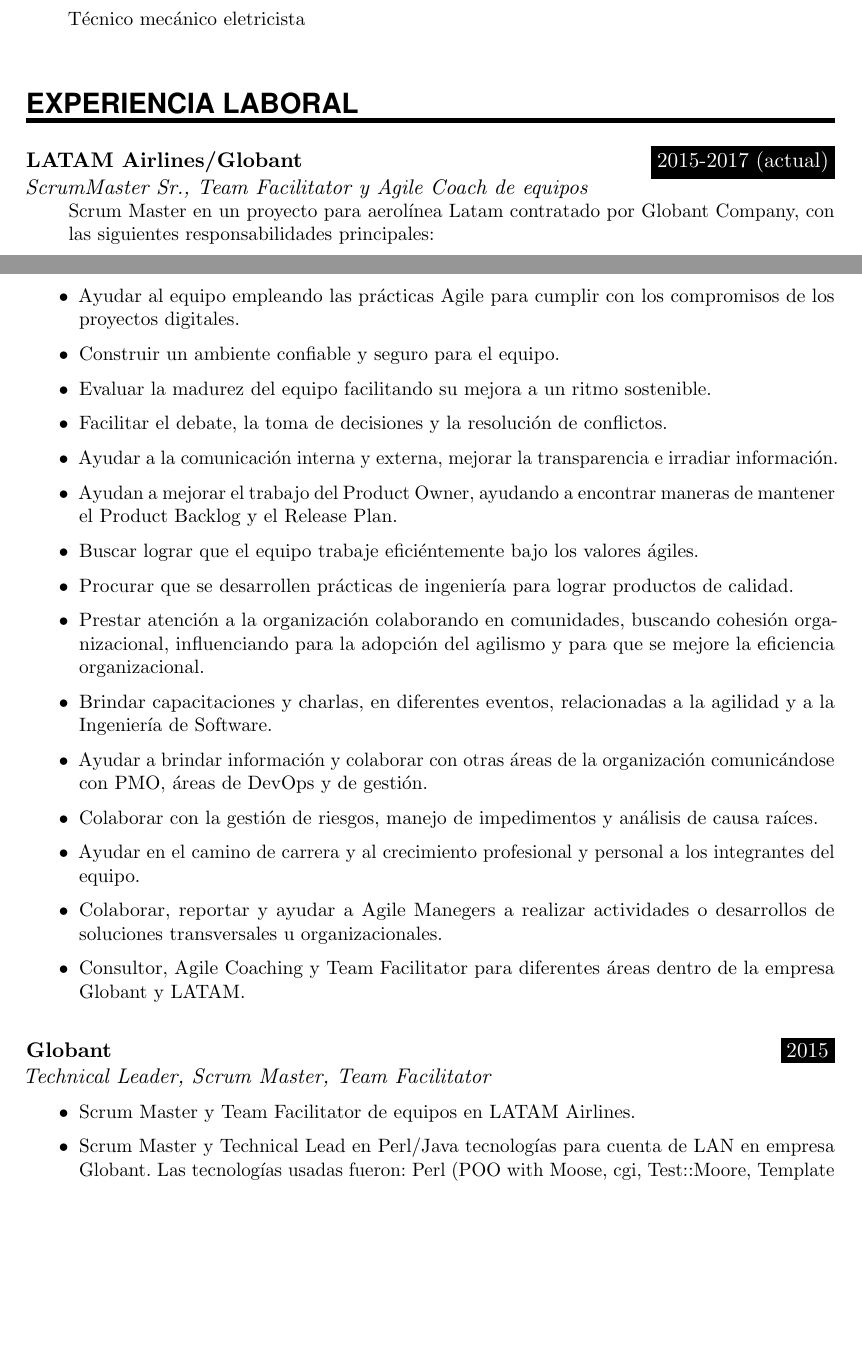
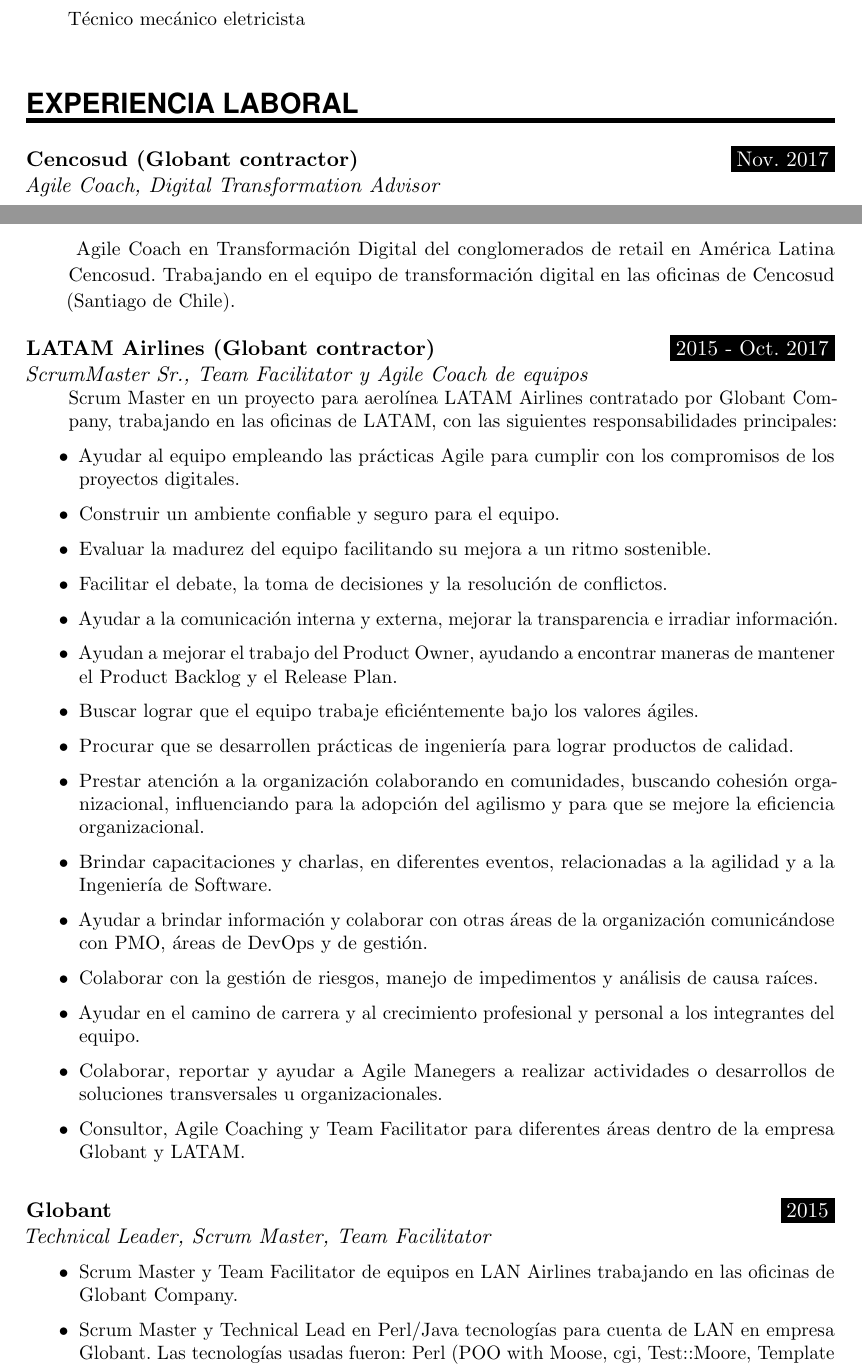
Before and after one commit to dariopalminio/CV, a LaTeX CV (palminio_cv_es.tex): two parts of pages 1 and 2 of 5, joined at a grey line, cut so that both start at the same text, the shorter picture padded with empty space. Compiled offline with pdfLaTeX.

Commit message:
Udate experience

```diff
--- a/palminio_cv_es.tex
+++ b/palminio_cv_es.tex
@@ -173,9 +173,16 @@
 %%% ------------------------------------------------------------
 \NewPart{Experiencia laboral}{}
 
+%2013-2014 Make IT Coop. As Associate, Secretary
+\WorkEntry{Cencosud (Globant contractor)}{Nov. 2017}{Agile Coach, Digital Transformation Advisor}{
+Agile Coach en Transformación Digital del conglomerados de retail en América Latina Cencosud. Trabajando en el equipo de transformación digital en las oficinas de Cencosud (Santiago de Chile).
+}
+
+\sepspace
+
 %2014-2015 Globant (globant.com) Software Engineer.
-\WorkEntry{LATAM Airlines/Globant}{2015-2017 (actual)}{ScrumMaster Sr., Team Facilitator y Agile Coach de equipos}
-{Scrum Master en un proyecto para aerolínea Latam contratado por Globant Company, con las siguientes responsabilidades principales:
+\WorkEntry{LATAM Airlines (Globant contractor)}{2015 - Oct. 2017}{ScrumMaster Sr., Team Facilitator y Agile Coach de equipos}
+{Scrum Master en un proyecto para aerolínea LATAM Airlines contratado por Globant Company, trabajando en las oficinas de LATAM, con las siguientes responsabilidades principales:
 \begin{itemize}
 \item Ayudar al equipo empleando las prácticas Agile para cumplir con los compromisos de los proyectos digitales.
 \item Construir un ambiente confiable y seguro para el equipo.
@@ -201,7 +208,7 @@
 \WorkEntry{Globant}{2015}{Technical Leader, Scrum Master, Team Facilitator}
 {
 \begin{itemize}
-\item Scrum Master y Team Facilitator de equipos en LATAM Airlines.
+\item Scrum Master y Team Facilitator de equipos en LAN Airlines trabajando en las oficinas de Globant Company.
 \item Scrum Master y Technical Lead en Perl/Java tecnologías para cuenta de LAN en empresa Globant. Las tecnologías usadas fueron: Perl (POO with Moose, cgi, Test::Moore, Template Toolkit), MySQL, Linux, SVN, Git-Svn, CSS3, HTML5, Eclipse (RSE, EPIC), Review Board, Jenkins, etc. The Java Technologies used was SOAP, RESTful/RESTEasy, Spring, Maven, Javascript with front-end using MVC (Backbone.js). Los proyectos fueron  relacionados a recolección de datos para envío a Google Analytic, gestión de promosiones y gestión de canje preferente de pasajes y usuarios Lanpass.
 \item Focal point y Desarrollador Java en proyectos de cambio de pasajes con arquitectura SOA.
 \end{itemize}
```
Also changed, not shown: palminio_cv_es.pdf, palminio_cv_es.tex (4 more changed lines).
